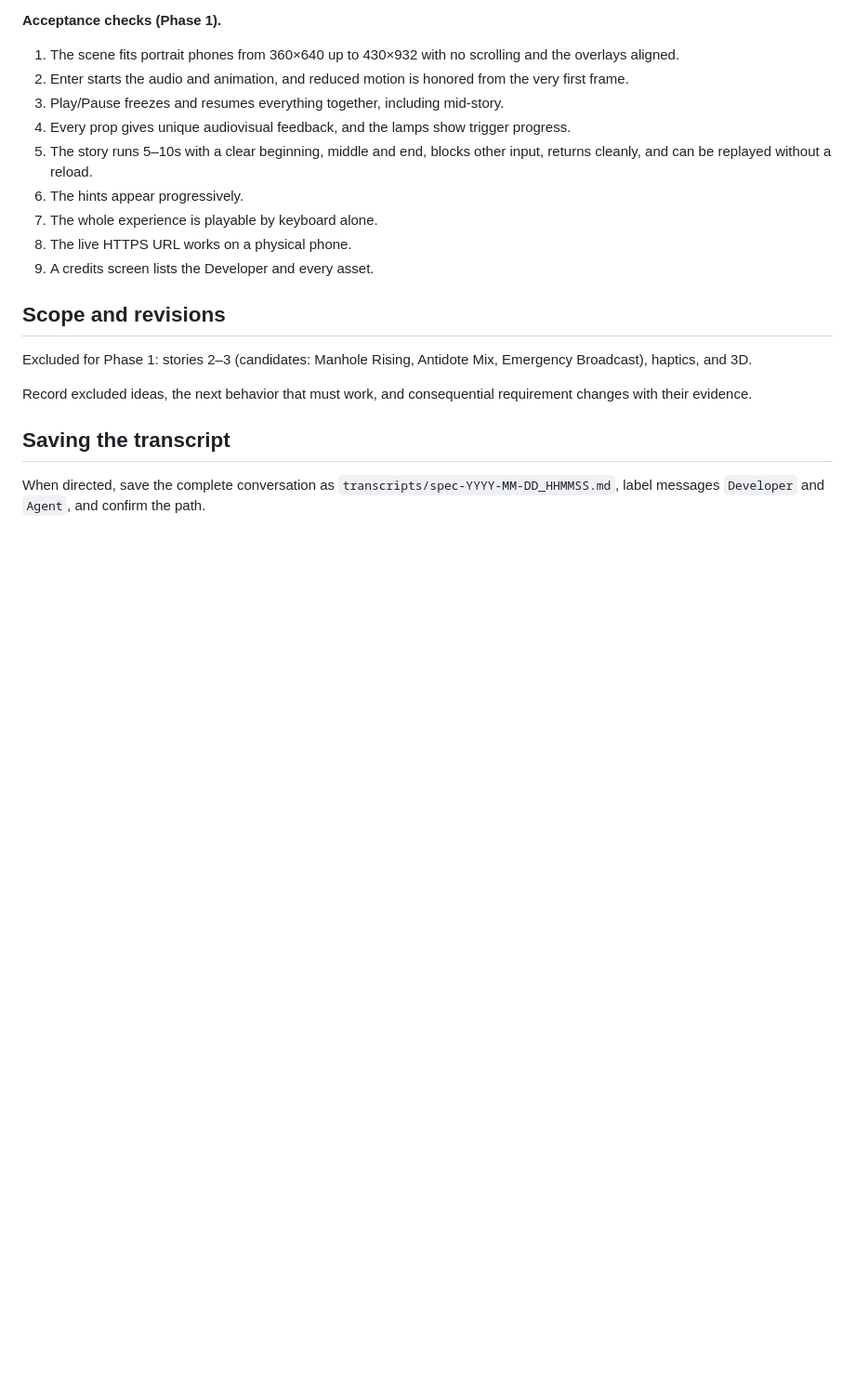
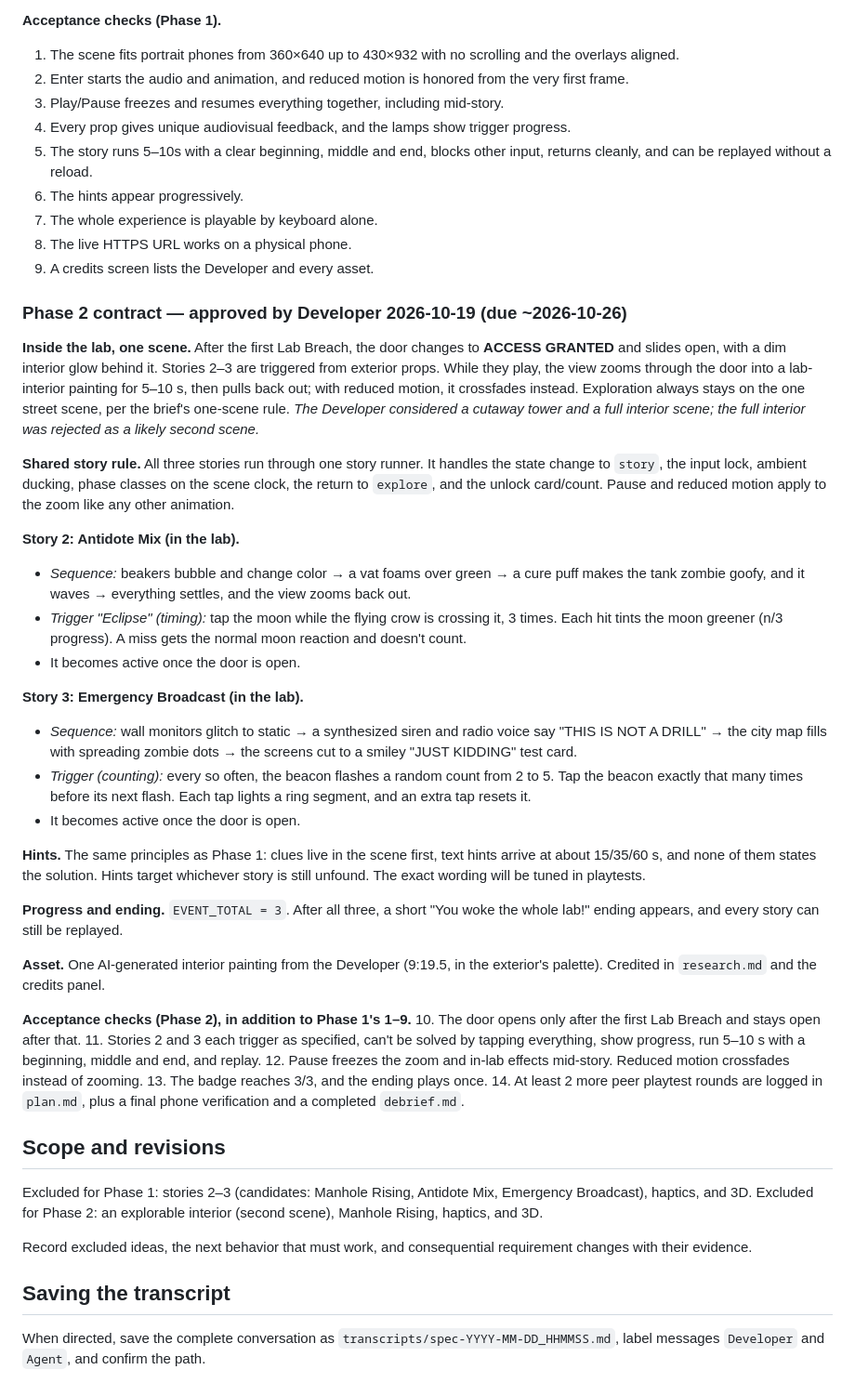
Before and after one commit to lilycoan/virtual-halloweenie, a Markdown page: spec.md, the part around the change. Shown at 93% size. Drawn GitHub-style; blank space fills up the shorter version.

Commit message:
Phase 2 spec and checkpoints (approved by Developer)
Co-Authored-By: Claude Opus 5.5 <noreply@anthropic.com>

```diff
--- a/spec.md
+++ b/spec.md
@@ -96,9 +96,39 @@ Reference the brief's fixed requirements rather than copying them. Specify your
 8. The live HTTPS URL works on a physical phone.
 9. A credits screen lists the Developer and every asset.
 
+### Phase 2 contract — approved by Developer 2026-10-19 (due ~2026-10-26)
+
+**Inside the lab, one scene.** After the first Lab Breach, the door changes to **ACCESS GRANTED** and slides open, with a dim interior glow behind it. Stories 2–3 are triggered from exterior props. While they play, the view zooms through the door into a lab-interior painting for 5–10 s, then pulls back out; with reduced motion, it crossfades instead. Exploration always stays on the one street scene, per the brief's one-scene rule. *The Developer considered a cutaway tower and a full interior scene; the full interior was rejected as a likely second scene.*
+
+**Shared story rule.** All three stories run through one story runner. It handles the state change to `story`, the input lock, ambient ducking, phase classes on the scene clock, the return to `explore`, and the unlock card/count. Pause and reduced motion apply to the zoom like any other animation.
+
+**Story 2: Antidote Mix (in the lab).**
+- *Sequence:* beakers bubble and change color → a vat foams over green → a cure puff makes the tank zombie goofy, and it waves → everything settles, and the view zooms back out.
+- *Trigger "Eclipse" (timing):* tap the moon while the flying crow is crossing it, 3 times. Each hit tints the moon greener (n/3 progress). A miss gets the normal moon reaction and doesn't count.
+- It becomes active once the door is open.
+
+**Story 3: Emergency Broadcast (in the lab).**
+- *Sequence:* wall monitors glitch to static → a synthesized siren and radio voice say "THIS IS NOT A DRILL" → the city map fills with spreading zombie dots → the screens cut to a smiley "JUST KIDDING" test card.
+- *Trigger (counting):* every so often, the beacon flashes a random count from 2 to 5. Tap the beacon exactly that many times before its next flash. Each tap lights a ring segment, and an extra tap resets it.
+- It becomes active once the door is open.
+
+**Hints.** The same principles as Phase 1: clues live in the scene first, text hints arrive at about 15/35/60 s, and none of them states the solution. Hints target whichever story is still unfound. The exact wording will be tuned in playtests.
+
+**Progress and ending.** `EVENT_TOTAL = 3`. After all three, a short "You woke the whole lab!" ending appears, and every story can still be replayed.
+
+**Asset.** One AI-generated interior painting from the Developer (9:19.5, in the exterior's palette). Credited in `research.md` and the credits panel.
+
+**Acceptance checks (Phase 2), in addition to Phase 1's 1–9.**
+10. The door opens only after the first Lab Breach and stays open after that.
+11. Stories 2 and 3 each trigger as specified, can't be solved by tapping everything, show progress, run 5–10 s with a beginning, middle and end, and replay.
+12. Pause freezes the zoom and in-lab effects mid-story. Reduced motion crossfades instead of zooming.
+13. The badge reaches 3/3, and the ending plays once.
+14. At least 2 more peer playtest rounds are logged in `plan.md`, plus a final phone verification and a completed `debrief.md`.
+
 ## Scope and revisions
 
 Excluded for Phase 1: stories 2–3 (candidates: Manhole Rising, Antidote Mix, Emergency Broadcast), haptics, and 3D.
+Excluded for Phase 2: an explorable interior (second scene), Manhole Rising, haptics, and 3D.
 
 Record excluded ideas, the next behavior that must work, and consequential requirement changes with their evidence.
 
```
Also changed, not shown: plan.md (+12 -0 lines).
